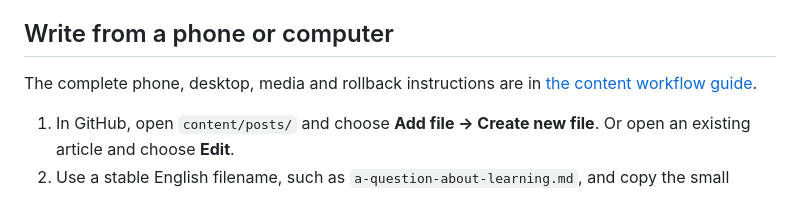
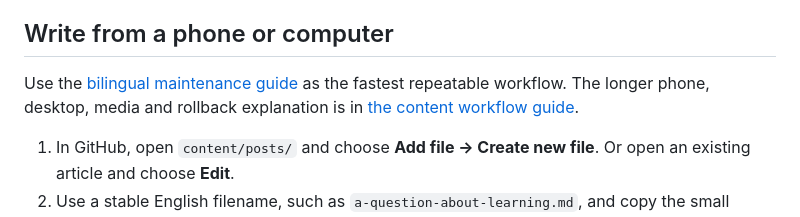
Before and after one commit to Tooonnnnyyy/knowledge-base, a Markdown page: README.md, the part around the change. Rendered like a GitHub page.

Commit message:
docs: add bilingual maintenance guide

```diff
--- a/README.md
+++ b/README.md
@@ -6,7 +6,7 @@ The homepage is a full-screen network of articles and topics. Click to read, dra
 
 ## Write from a phone or computer
 
-The complete phone, desktop, media and rollback instructions are in [the content workflow guide](docs/CONTENT_WORKFLOW.md).
+Use the [bilingual maintenance guide](docs/MAINTENANCE_GUIDE.md) as the fastest repeatable workflow. The longer phone, desktop, media and rollback explanation is in [the content workflow guide](docs/CONTENT_WORKFLOW.md).
 
 1. In GitHub, open `content/posts/` and choose **Add file → Create new file**. Or open an existing article and choose **Edit**.
 2. Use a stable English filename, such as `a-question-about-learning.md`, and copy the small header from [the note template](content/new-note.template).
```
Also changed, not shown: docs/CONTENT_WORKFLOW.md (+2 -0 lines), docs/MAINTENANCE_GUIDE.md (added, +147 -0 lines).
